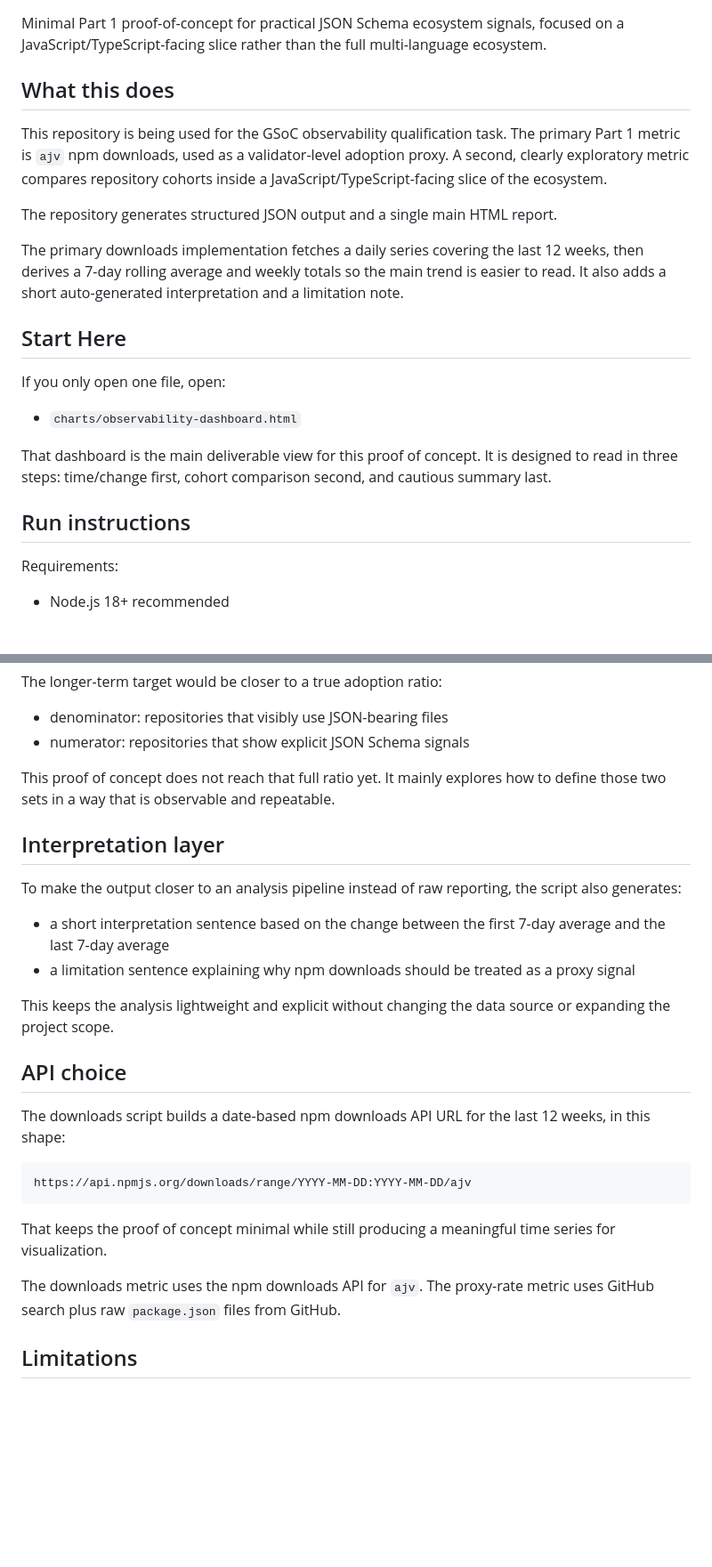
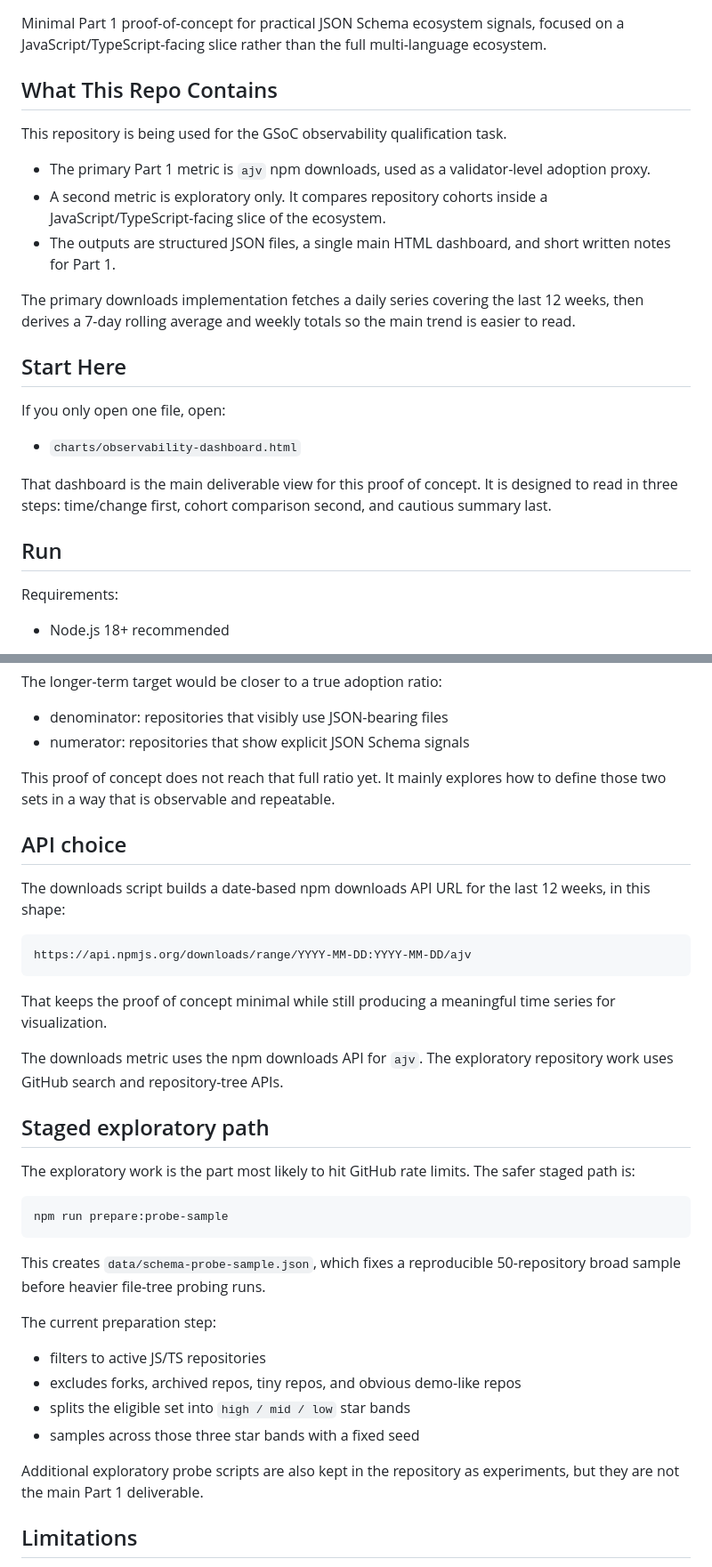
Before and after one commit to MakikoOhashi/json-schema-ecosystem-metrics, a Markdown page: README.md, 2 parts joined by grey strips. Shown at 89% size. GitHub-like rendering; blank space fills up the shorter version.

````diff
--- a/README.md
+++ b/README.md
@@ -2,13 +2,15 @@
 
 Minimal Part 1 proof-of-concept for practical JSON Schema ecosystem signals, focused on a JavaScript/TypeScript-facing slice rather than the full multi-language ecosystem.
 
-## What this does
+## What This Repo Contains
 
-This repository is being used for the GSoC observability qualification task. The primary Part 1 metric is `ajv` npm downloads, used as a validator-level adoption proxy. A second, clearly exploratory metric compares repository cohorts inside a JavaScript/TypeScript-facing slice of the ecosystem.
+This repository is being used for the GSoC observability qualification task.
 
-The repository generates structured JSON output and a single main HTML report.
+- The primary Part 1 metric is `ajv` npm downloads, used as a validator-level adoption proxy.
+- A second metric is exploratory only. It compares repository cohorts inside a JavaScript/TypeScript-facing slice of the ecosystem.
+- The outputs are structured JSON files, a single main HTML dashboard, and short written notes for Part 1.
 
-The primary downloads implementation fetches a daily series covering the last 12 weeks, then derives a 7-day rolling average and weekly totals so the main trend is easier to read. It also adds a short auto-generated interpretation and a limitation note.
+The primary downloads implementation fetches a daily series covering the last 12 weeks, then derives a 7-day rolling average and weekly totals so the main trend is easier to read.
 
 ## Start Here
 
@@ -18,7 +20,7 @@ If you only open one file, open:
 
 That dashboard is the main deliverable view for this proof of concept. It is designed to read in three steps: time/change first, cohort comparison second, and cautious summary last.
 
-## Run instructions
+## Run
 
 Requirements:
 - Node.js 18+ recommended
@@ -126,15 +98,6 @@ The longer-term target would be closer to a true adoption ratio:
 
 This proof of concept does not reach that full ratio yet. It mainly explores how to define those two sets in a way that is observable and repeatable.
 
-## Interpretation layer
-
-To make the output closer to an analysis pipeline instead of raw reporting, the script also generates:
-
-- a short interpretation sentence based on the change between the first 7-day average and the last 7-day average
-- a limitation sentence explaining why npm downloads should be treated as a proxy signal
-
-This keeps the analysis lightweight and explicit without changing the data source or expanding the project scope.
-
 ## API choice
 
 The downloads script builds a date-based npm downloads API URL for the last 12 weeks, in this shape:
@@ -145,7 +108,26 @@ https://api.npmjs.org/downloads/range/YYYY-MM-DD:YYYY-MM-DD/ajv
 
 That keeps the proof of concept minimal while still producing a meaningful time series for visualization.
 
-The downloads metric uses the npm downloads API for `ajv`. The proxy-rate metric uses GitHub search plus raw `package.json` files from GitHub.
+The downloads metric uses the npm downloads API for `ajv`. The exploratory repository work uses GitHub search and repository-tree APIs.
+
+## Staged exploratory path
+
+The exploratory work is the part most likely to hit GitHub rate limits. The safer staged path is:
+
+```bash
+npm run prepare:probe-sample
+```
+
+This creates `data/schema-probe-sample.json`, which fixes a reproducible 50-repository broad sample before heavier file-tree probing runs.
+
+The current preparation step:
+
+- filters to active JS/TS repositories
+- excludes forks, archived repos, tiny repos, and obvious demo-like repos
+- splits the eligible set into `high / mid / low` star bands
+- samples across those three star bands with a fixed seed
+
+Additional exploratory probe scripts are also kept in the repository as experiments, but they are not the main Part 1 deliverable.
 
 ## Limitations
 
````
Also changed, not shown: other parts of README.md (+0 -30 lines).
